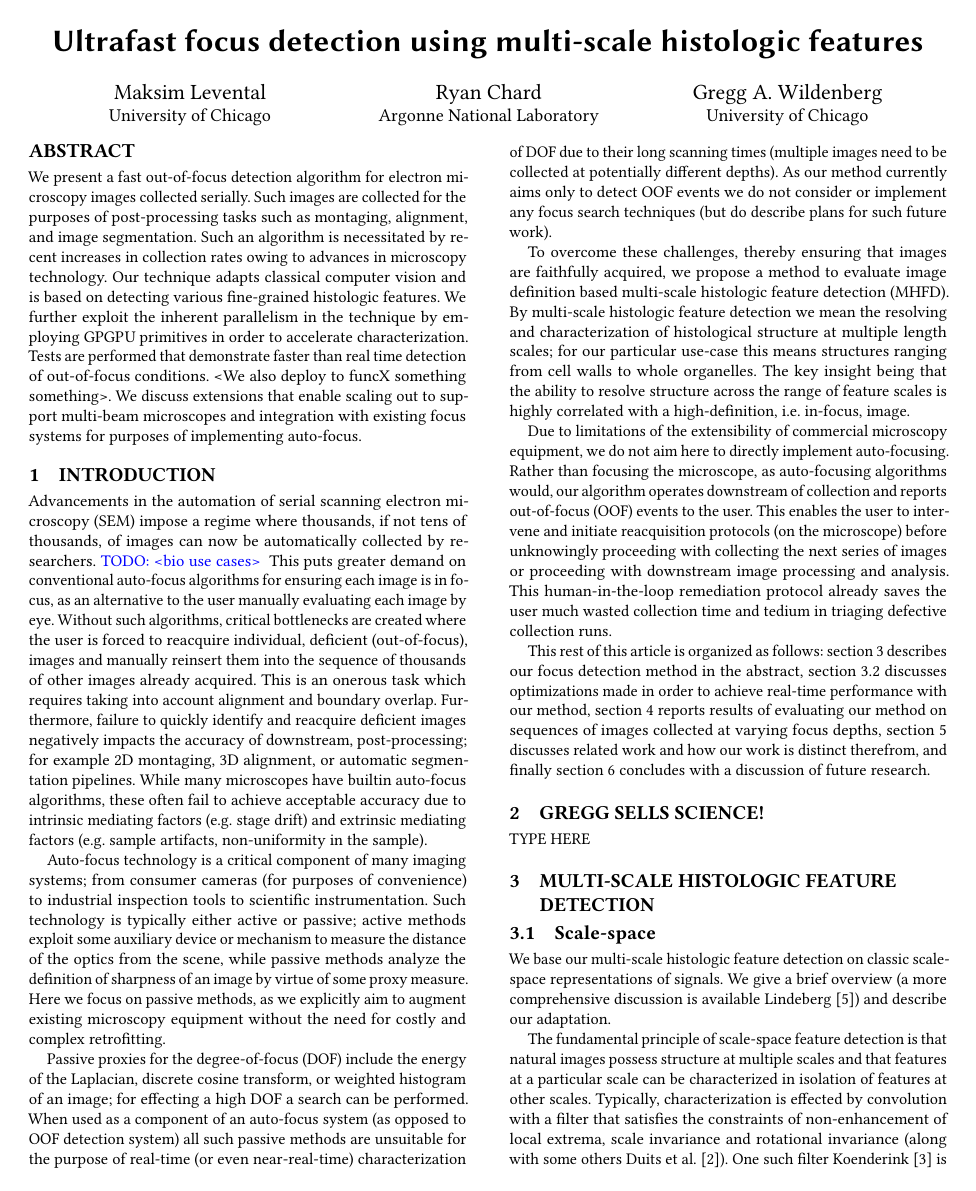
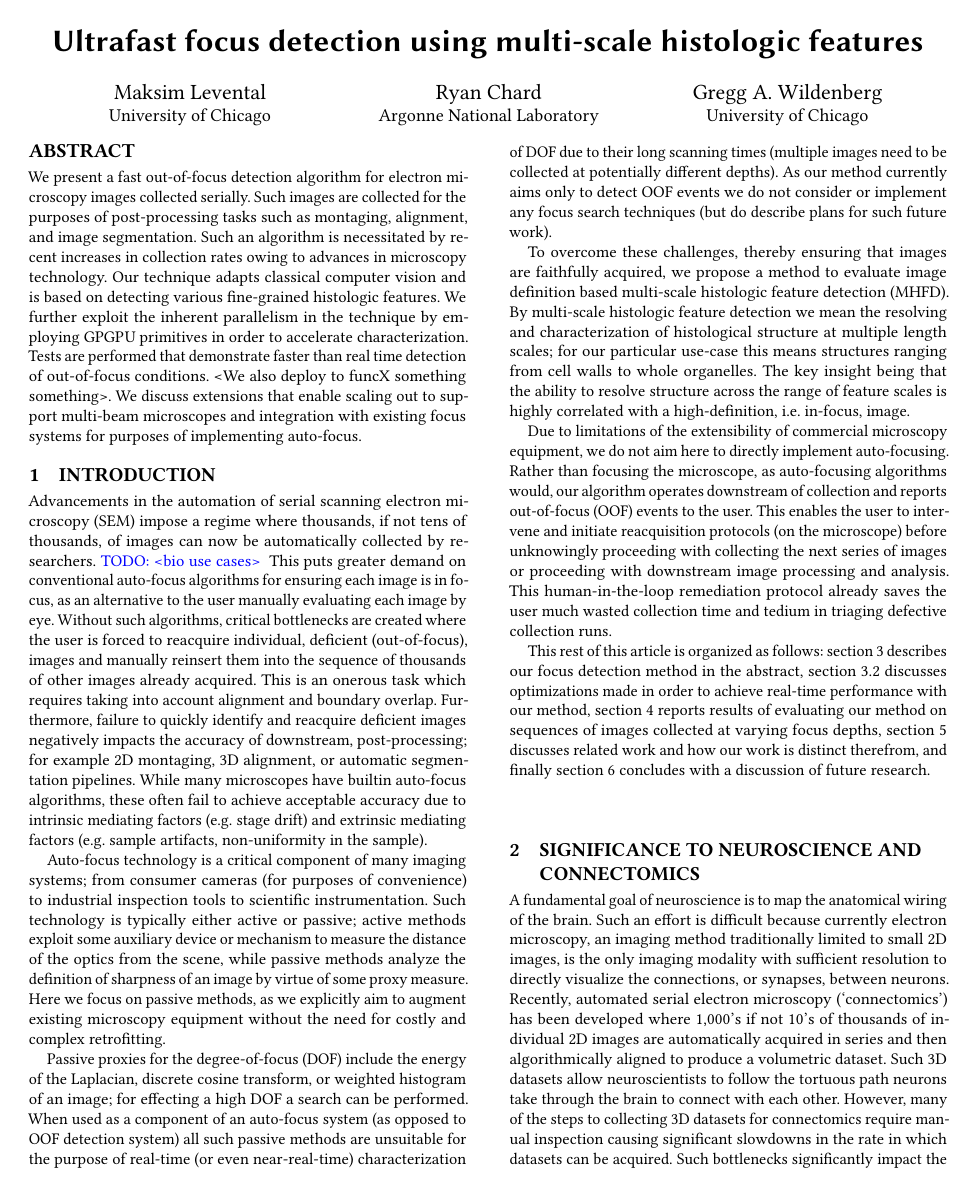
Before and after one commit to makslevental/mousebrains, a LaTeX paper (main.tex): page 1 of 5. Compiled offline with pdfLaTeX.

Commit message:
Updates from Overleaf

```diff
--- a/main.tex
+++ b/main.tex
@@ -166,9 +166,12 @@ focus depths, section \ref{sec:related} discusses related work and
 how our work is distinct therefrom, and finally section \ref{sec:conclusion}
 concludes with a discussion of future research.
 
-\section{Gregg sells science!}
+\section{Significance to Neuroscience and Connectomics}
 
-TYPE HERE
+A fundamental goal of neuroscience is to map the anatomical wiring of the brain. Such an effort is difficult because currently electron microscopy, an imaging method traditionally limited to small 2D images, is the only imaging modality with sufficient resolution to directly visualize the connections, or synapses, between neurons. Recently, automated serial electron microscopy (‘connectomics’) has been developed where 1,000’s if not 10’s of thousands of individual 2D images are automatically acquired in series and then algorithmically aligned to produce a volumetric dataset. Such 3D datasets allow neuroscientists to follow the tortuous path neurons take through the brain to connect with each other. However, many of the steps to collecting 3D datasets for connectomics require manual inspection causing significant slowdowns in the rate in which datasets can be acquired. Such bottlenecks significantly impact the size of datasets that can be reasonably acquired and studied. Without high fidelity automation to the imaging pipeline, the field of connectomics will fail to advance and realize its full potential.
+
+One part of the imaging pipeline we sought to improve through automation is automatically ensuring that images acquired by the electron microscope are in-focus. and status of the microscope. While perhaps a small step in the process, focus detection it is nevertheless an extremely critical step. Without properly focused images, all downstream computational steps (i.e. 2D tile montaging, 3D alignment, automatic segmentation) will fail. Furthermore, because imaging sections requires loading and unloading sets of ~100-200 sections at a time, a failure manually flag an out of focus image in real time causes significant delays in having to reload the sample set, find the desired field of view, reacquire, and insert that new image into the image stack. Finally, advances in electron microscopes have pushed the rate that images can be acquired (e.g. ~10 Tbs/24hr) further necessitating the need for high throughput automation that ensures images are acquired in focus in order for downstream computational pipelines and ultimately analysis of biological results to keep pace with data acquisition. While many electron microscopes have built-in automatic focus algorithms that attempt to focus the microscope before image acquisition, blurry images still occur at about 1-10\% of the time depending on the quality of the tissue sections being imaged. Our proposed solution is to have a second pass analysis of the blurriness of the image after they are acquired using machine learning methods to flag images that failed to pass the initial autofocus step.
+
 
 \section{Multi-scale Histologic Feature Detection\label{sec:mhd}}
 
```
